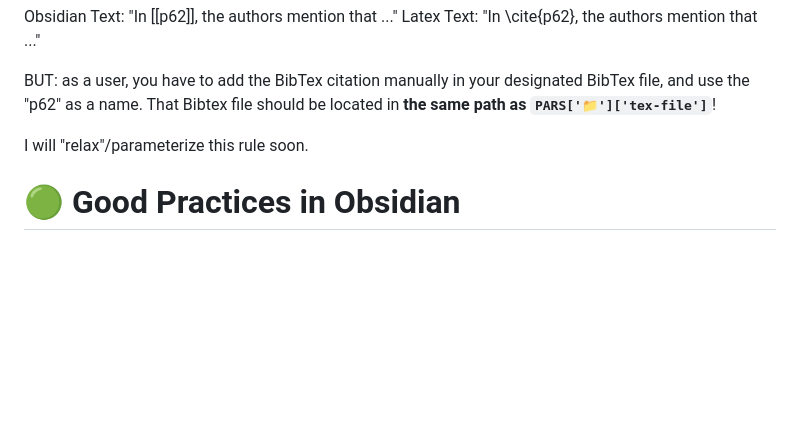
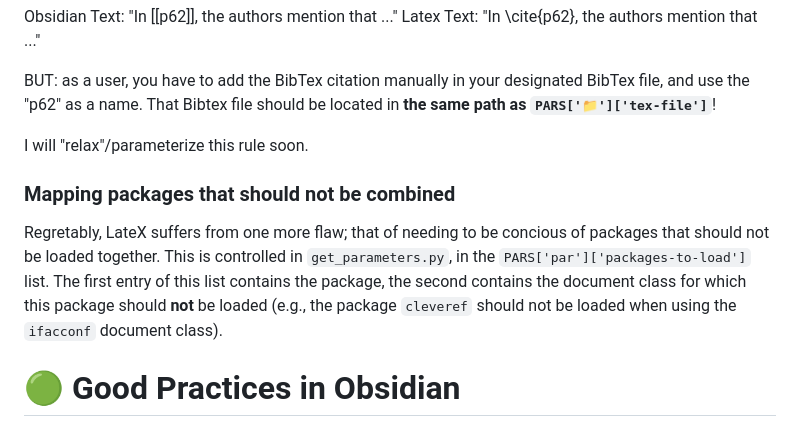
Before and after one commit to MariosGkMeng/Straightforward-Obsidian2Latex, a Markdown page: README.md, the part around the change. Drawn GitHub-style; blank space fills up the shorter version.

```diff
--- a/README.md
+++ b/README.md
@@ -214,6 +214,11 @@ BUT: as a user, you have to add the BibTex citation manually in your designated
 
 I will "relax"/parameterize this rule soon.
 
+### Mapping packages that should not be combined
+Regretably, LateX suffers from one more flaw; that of needing to be concious of packages that should not be loaded together.
+This is controlled in `get_parameters.py`, in the `PARS['par']['packages-to-load']` list. The first entry of this list contains the package, the second contains the document class for which this package should **not** be loaded (e.g., the package `cleveref` should not be loaded when using the `ifacconf` document class).
+
+
 # 🟢 Good Practices in Obsidian
 ## Embedded notes
 Read in the [Obsidian website](https://help.obsidian.md/Linking+notes+and+files/Embed+files) for information on **what** they are.
```
